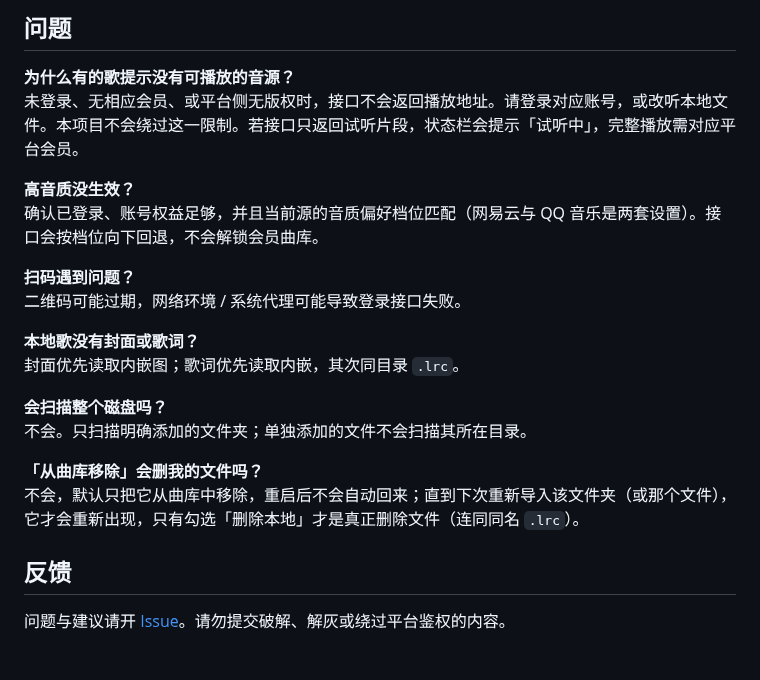
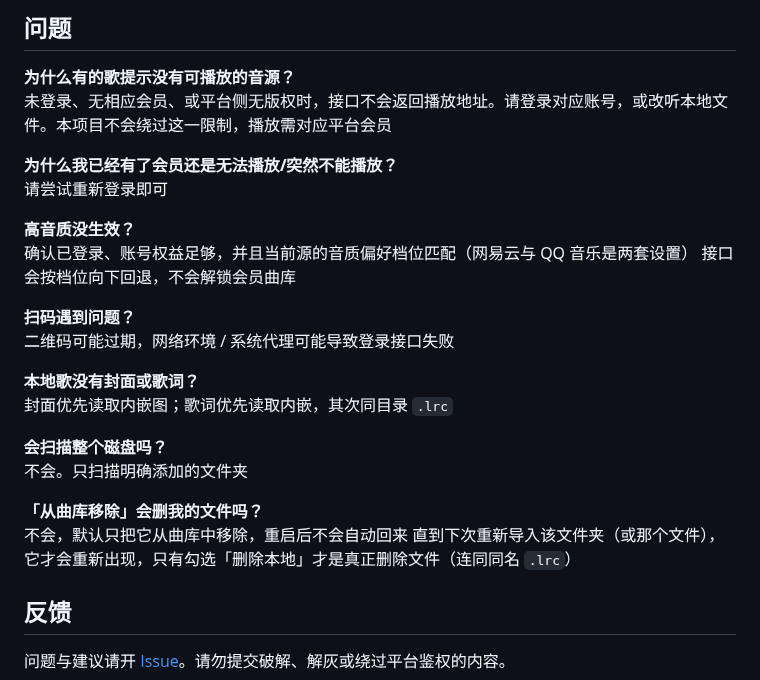
Before and after one commit to WanFengnie/LingMusic, a Markdown page: README.md, the part around the change. Drawn GitHub-style; blank space fills up the shorter version.

Commit message:
docs(readme): update FAQ section

```diff
--- a/README.md
+++ b/README.md
@@ -116,22 +116,27 @@
 ## 问题
 
 **为什么有的歌提示没有可播放的音源？**
-未登录、无相应会员、或平台侧无版权时，接口不会返回播放地址。请登录对应账号，或改听本地文件。本项目不会绕过这一限制。若接口只返回试听片段，状态栏会提示「试听中」，完整播放需对应平台会员。
+未登录、无相应会员、或平台侧无版权时，接口不会返回播放地址。请登录对应账号，或改听本地文件。本项目不会绕过这一限制，播放需对应平台会员
+
+**为什么我已经有了会员还是无法播放/突然不能播放？**
+请尝试重新登录即可
 
 **高音质没生效？**
-确认已登录、账号权益足够，并且当前源的音质偏好档位匹配（网易云与 QQ 音乐是两套设置）。接口会按档位向下回退，不会解锁会员曲库。
+确认已登录、账号权益足够，并且当前源的音质偏好档位匹配（网易云与 QQ 音乐是两套设置）
+接口会按档位向下回退，不会解锁会员曲库
 
 **扫码遇到问题？**
-二维码可能过期，网络环境 / 系统代理可能导致登录接口失败。
+二维码可能过期，网络环境 / 系统代理可能导致登录接口失败
 
 **本地歌没有封面或歌词？**
-封面优先读取内嵌图；歌词优先读取内嵌，其次同目录 `.lrc`。
+封面优先读取内嵌图；歌词优先读取内嵌，其次同目录 `.lrc`
 
 **会扫描整个磁盘吗？**
-不会。只扫描明确添加的文件夹；单独添加的文件不会扫描其所在目录。
+不会。只扫描明确添加的文件夹
 
 **「从曲库移除」会删我的文件吗？**
-不会，默认只把它从曲库中移除，重启后不会自动回来；直到下次重新导入该文件夹（或那个文件），它才会重新出现，只有勾选「删除本地」才是真正删除文件（连同同名 `.lrc`）。
+不会，默认只把它从曲库中移除，重启后不会自动回来
+直到下次重新导入该文件夹（或那个文件），它才会重新出现，只有勾选「删除本地」才是真正删除文件（连同同名 `.lrc`）
 
 ## 反馈
 
```
